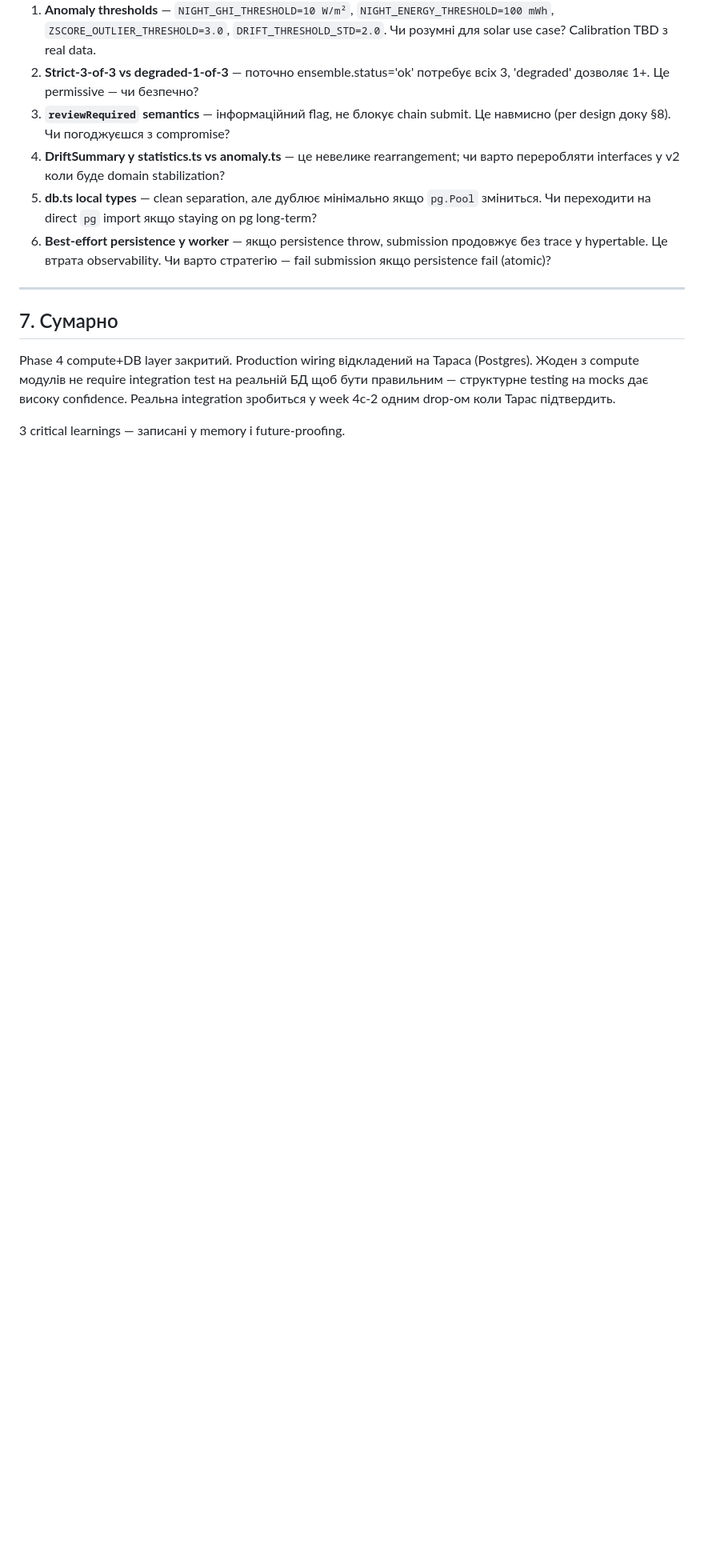
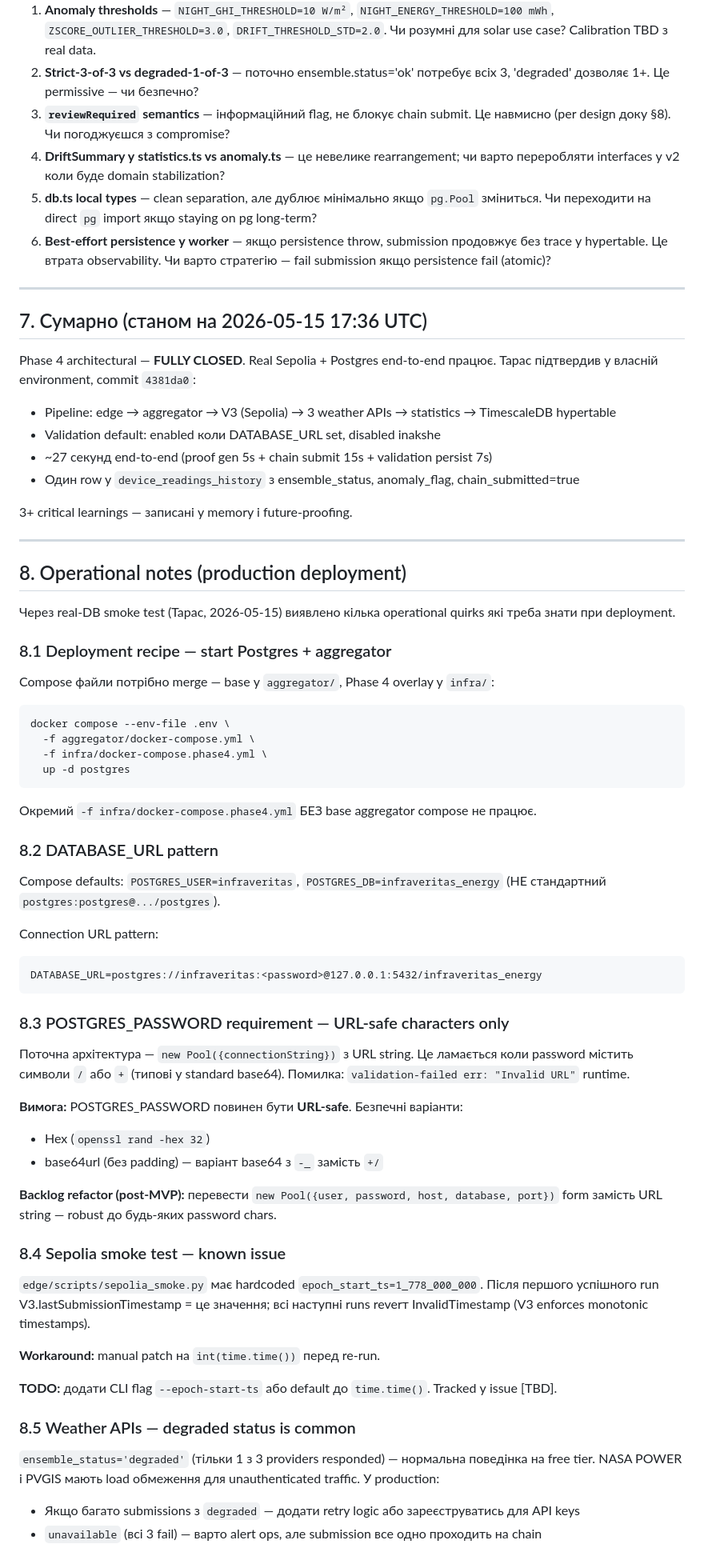
Before and after one commit to sidliarchukpetro/infraveritas-energy, a Markdown page: docs/notes/phase4_implementation_notes.md, the part around the change. Shown at 80% size. Rendered like a GitHub page; blank space fills up the shorter version.

Commit message:
docs+fix: Phase 4 closure with operational notes from real-DB smoke test
- Update phase4_implementation_notes.md: section 7 marks Phase 4 fully closed,
  new section 8 documents deployment recipe, DATABASE_URL pattern,
  POSTGRES_PASSWORD URL-safe requirement, weather API degraded behavior.
- Fix sepolia_smoke.py hardcoded epoch_start_ts → use time.time() dynamically.

Real Sepolia + Postgres E2E confirmed by Taras 2026-05-15 17:36 UTC, commit 4381da0.

````diff
--- a/docs/notes/phase4_implementation_notes.md
+++ b/docs/notes/phase4_implementation_notes.md
@@ -213,8 +213,68 @@ Worker integration. Це modify-existing-files drop, не нові файли.
 
 ---
 
-## 7. Сумарно
+## 7. Сумарно (станом на 2026-05-15 17:36 UTC)
 
-Phase 4 compute+DB layer закритий. Production wiring відкладений на Тараса (Postgres). Жоден з compute модулів не require integration test на реальній БД щоб бути правильним — структурне testing на mocks дає високу confidence. Реальна integration зробиться у week 4c-2 одним drop-ом коли Тарас підтвердить.
+Phase 4 architectural — **FULLY CLOSED**. Real Sepolia + Postgres end-to-end працює. Тарас підтвердив у власній environment, commit `4381da0`:
 
-3 critical learnings — записані у memory і future-proofing.
+- Pipeline: edge → aggregator → V3 (Sepolia) → 3 weather APIs → statistics → TimescaleDB hypertable
+- Validation default: enabled коли DATABASE_URL set, disabled inakshe
+- ~27 секунд end-to-end (proof gen 5s + chain submit 15s + validation persist 7s)
+- Один row у `device_readings_history` з ensemble_status, anomaly_flag, chain_submitted=true
+
+3+ critical learnings — записані у memory і future-proofing.
+
+---
+
+## 8. Operational notes (production deployment)
+
+Через real-DB smoke test (Тарас, 2026-05-15) виявлено кілька operational quirks які треба знати при deployment.
+
+### 8.1 Deployment recipe — start Postgres + aggregator
+
+Compose файли потрібно merge — base у `aggregator/`, Phase 4 overlay у `infra/`:
+
+```bash
+docker compose --env-file .env \
+  -f aggregator/docker-compose.yml \
+  -f infra/docker-compose.phase4.yml \
+  up -d postgres
+```
+
+Окремий `-f infra/docker-compose.phase4.yml` БЕЗ base aggregator compose не працює.
+
+### 8.2 DATABASE_URL pattern
+
+Compose defaults: `POSTGRES_USER=infraveritas`, `POSTGRES_DB=infraveritas_energy` (НЕ стандартний `postgres:postgres@.../postgres`).
+
+Connection URL pattern:
+
+```
+DATABASE_URL=postgres://infraveritas:<password>@127.0.0.1:5432/infraveritas_energy
+```
+
+### 8.3 POSTGRES_PASSWORD requirement — URL-safe characters only
+
+Поточна архітектура — `new Pool({connectionString})` з URL string. Це ламається коли password містить символи `/` або `+` (типові у standard base64). Помилка: `validation-failed err: "Invalid URL"` runtime.
+
+**Вимога:** POSTGRES_PASSWORD повинен бути **URL-safe**. Безпечні варіанти:
+
+- Hex (`openssl rand -hex 32`)
+- base64url (без padding) — варіант base64 з `-_` замість `+/`
+
+**Backlog refactor (post-MVP):** перевести `new Pool({user, password, host, database, port})` form замість URL string — robust до будь-яких password chars.
+
+### 8.4 Sepolia smoke test — known issue
+
+`edge/scripts/sepolia_smoke.py` має hardcoded `epoch_start_ts=1_778_000_000`. Після першого успішного run V3.lastSubmissionTimestamp = це значення; всі наступні runs reverт InvalidTimestamp (V3 enforces monotonic timestamps).
+
+**Workaround:** manual patch на `int(time.time())` перед re-run.
+
+**TODO:** додати CLI flag `--epoch-start-ts` або default до `time.time()`. Tracked у issue [TBD].
+
+### 8.5 Weather APIs — degraded status is common
+
+`ensemble_status='degraded'` (тільки 1 з 3 providers responded) — нормальна поведінка на free tier. NASA POWER і PVGIS мають load обмеження для unauthenticated traffic. У production:
+
+- Якщо багато submissions з `degraded` — додати retry logic або зареєструватись для API keys
+- `unavailable` (всі 3 fail) — варто alert ops, але submission все одно проходить на chain
````
